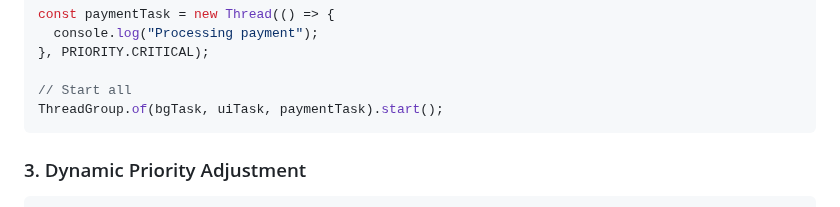
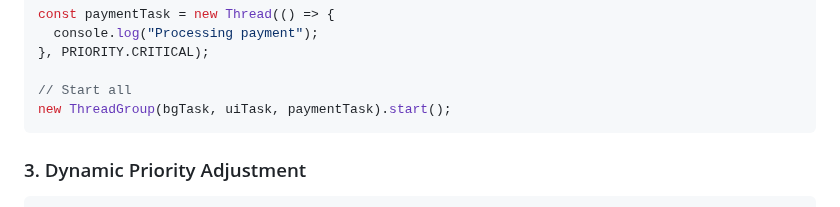
Before and after one commit to flame-opensource/threaded.js, a Markdown page: README.md, the part around the change. GitHub-like rendering.

````diff
--- a/README.md
+++ b/README.md
@@ -279,7 +279,7 @@ const paymentTask = new Thread(() => {
 }, PRIORITY.CRITICAL);
 
 // Start all
-ThreadGroup.of(bgTask, uiTask, paymentTask).start();
+new ThreadGroup(bgTask, uiTask, paymentTask).start();
 ```
 ### 3. Dynamic Priority Adjustment
 ```js
````
